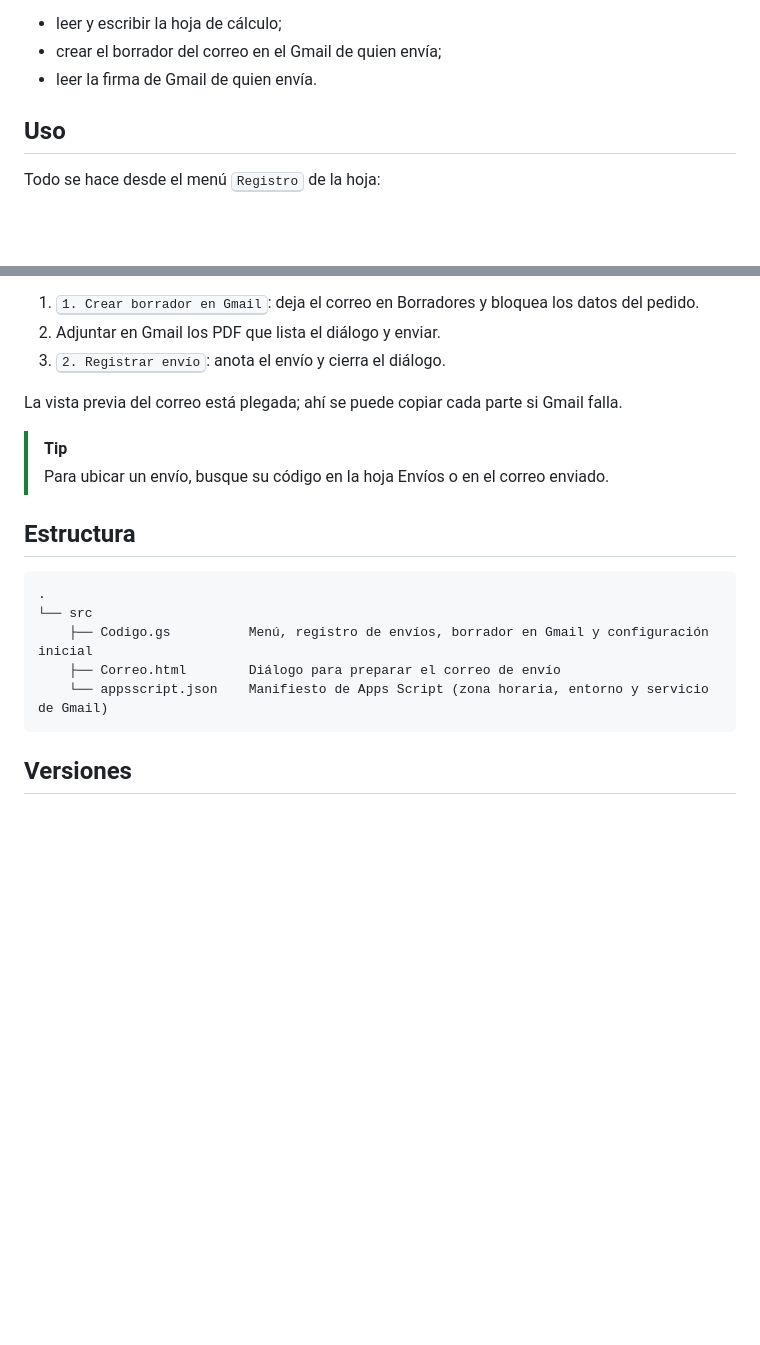
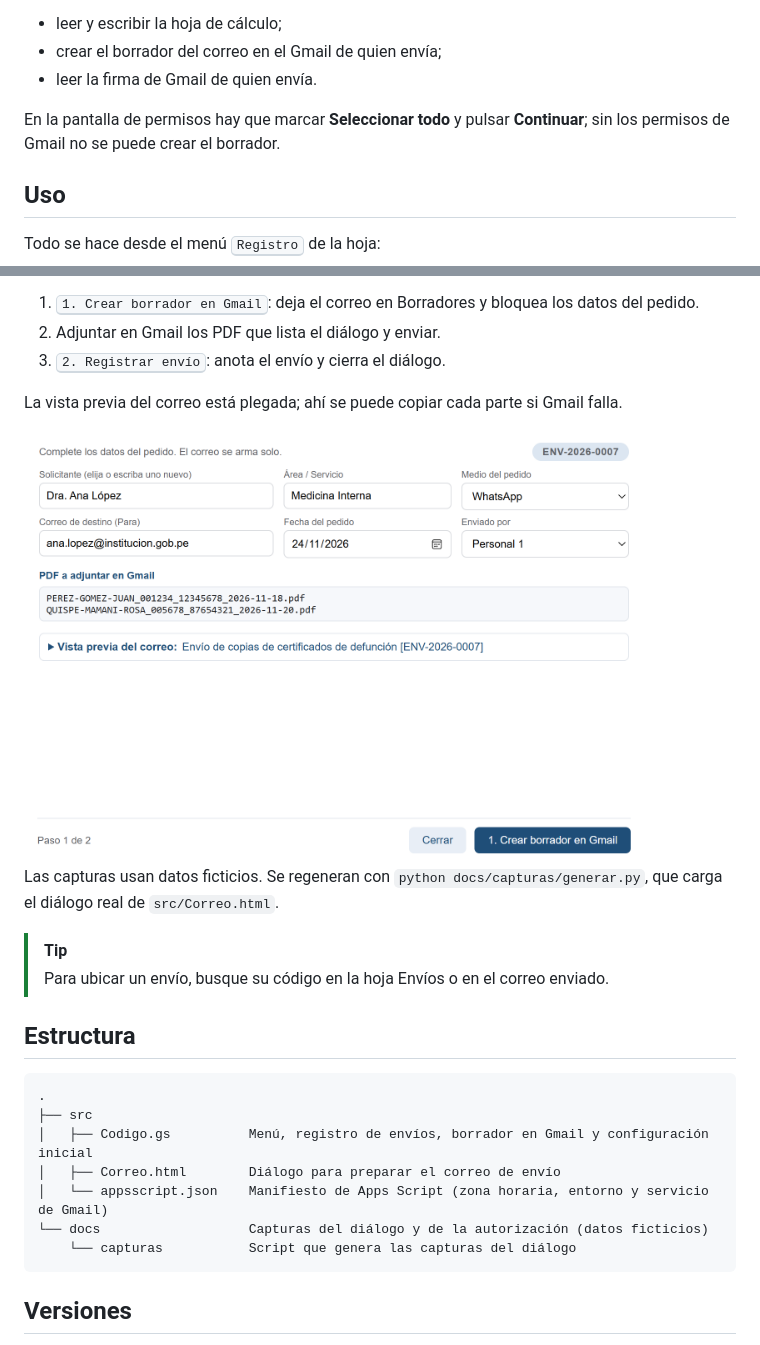
Before and after one commit to ygallardops/registro-certificados-defuncion, a Markdown page: README.md, 2 parts joined by grey strips. GitHub-like rendering; pictures changed too: docs/dialogo-paso1.png (added); folded sections open; blank space fills up the shorter version.

Commit message:
Capturas del diálogo con datos ficticios y de la autorización de permisos

````diff
--- a/README.md
+++ b/README.md
@@ -91,6 +91,8 @@ La primera vez, Google pide a cada persona autorizar el script. Los necesita par
 - crear el borrador del correo en el Gmail de quien envía;
 - leer la firma de Gmail de quien envía.
 
+En la pantalla de permisos hay que marcar **Seleccionar todo** y pulsar **Continuar**; sin los permisos de Gmail no se puede crear el borrador.
+
 </details>
 
 ## Uso
@@ -111,6 +113,10 @@ En el diálogo, completar el solicitante, el medio y la fecha del pedido, el cor
 
 La vista previa del correo está plegada; ahí se puede copiar cada parte si Gmail falla.
 
+<img src="docs/dialogo-paso1.png" alt="Diálogo para preparar el correo de envío, paso 1 de 2" width="620">
+
+Las capturas usan datos ficticios. Se regeneran con `python docs/capturas/generar.py`, que carga el diálogo real de `src/Correo.html`.
+
 > [!TIP]
 > Para ubicar un envío, busque su código en la hoja Envíos o en el correo enviado.
 
@@ -118,10 +124,12 @@ La vista previa del correo está plegada; ahí se puede copiar cada parte si Gma
 
 ```text
 .
-└── src
-    ├── Codigo.gs          Menú, registro de envíos, borrador en Gmail y configuración inicial
-    ├── Correo.html        Diálogo para preparar el correo de envío
-    └── appsscript.json    Manifiesto de Apps Script (zona horaria, entorno y servicio de Gmail)
+├── src
+│   ├── Codigo.gs          Menú, registro de envíos, borrador en Gmail y configuración inicial
+│   ├── Correo.html        Diálogo para preparar el correo de envío
+│   └── appsscript.json    Manifiesto de Apps Script (zona horaria, entorno y servicio de Gmail)
+└── docs                   Capturas del diálogo y de la autorización (datos ficticios)
+    └── capturas           Script que genera las capturas del diálogo
 ```
 
 ## Versiones
````
Also changed, not shown: docs/autorizar-1.png (added), docs/autorizar-2.png (added), docs/autorizar-3.png (added), docs/dialogo-paso2.png (added), docs/dialogo-vista-previa.png (added), 1 other file.
